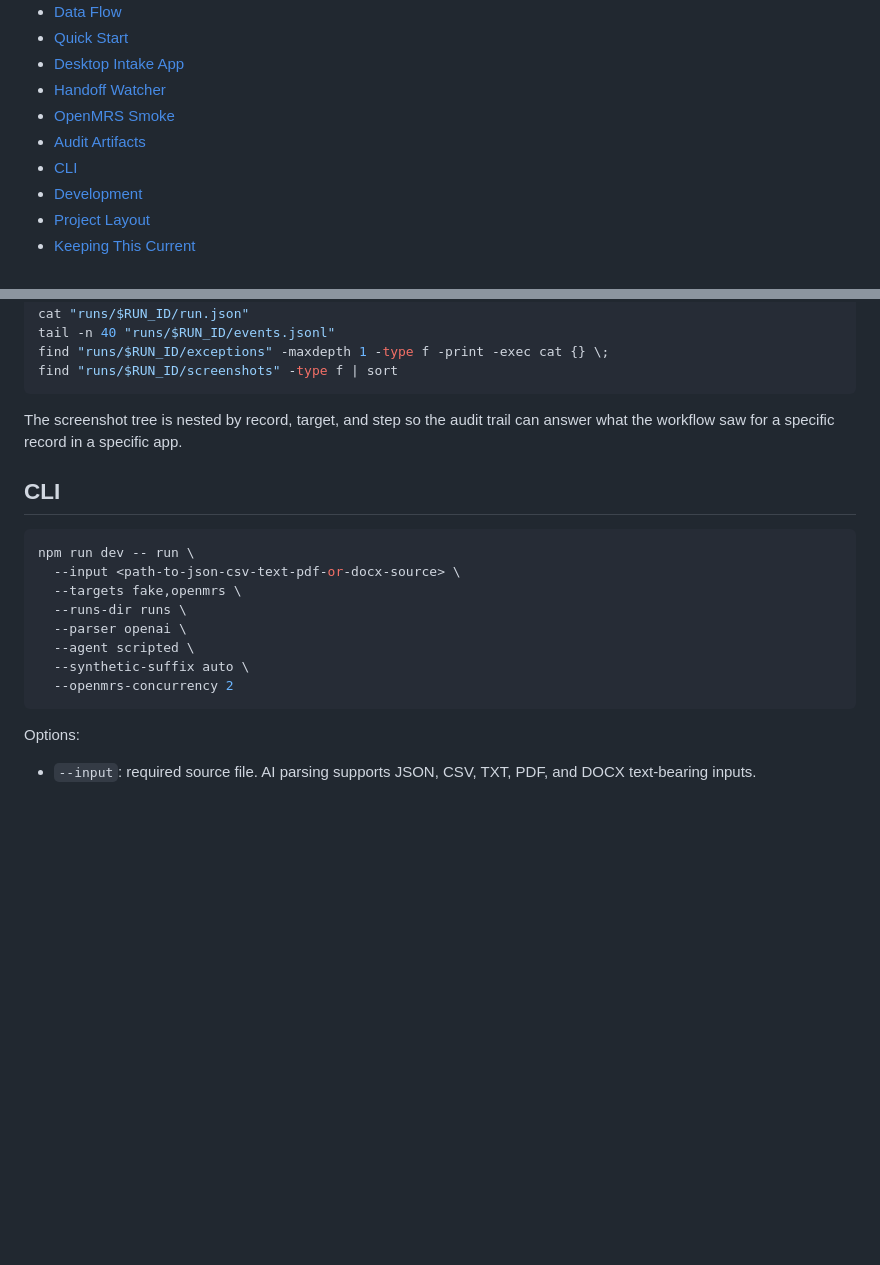
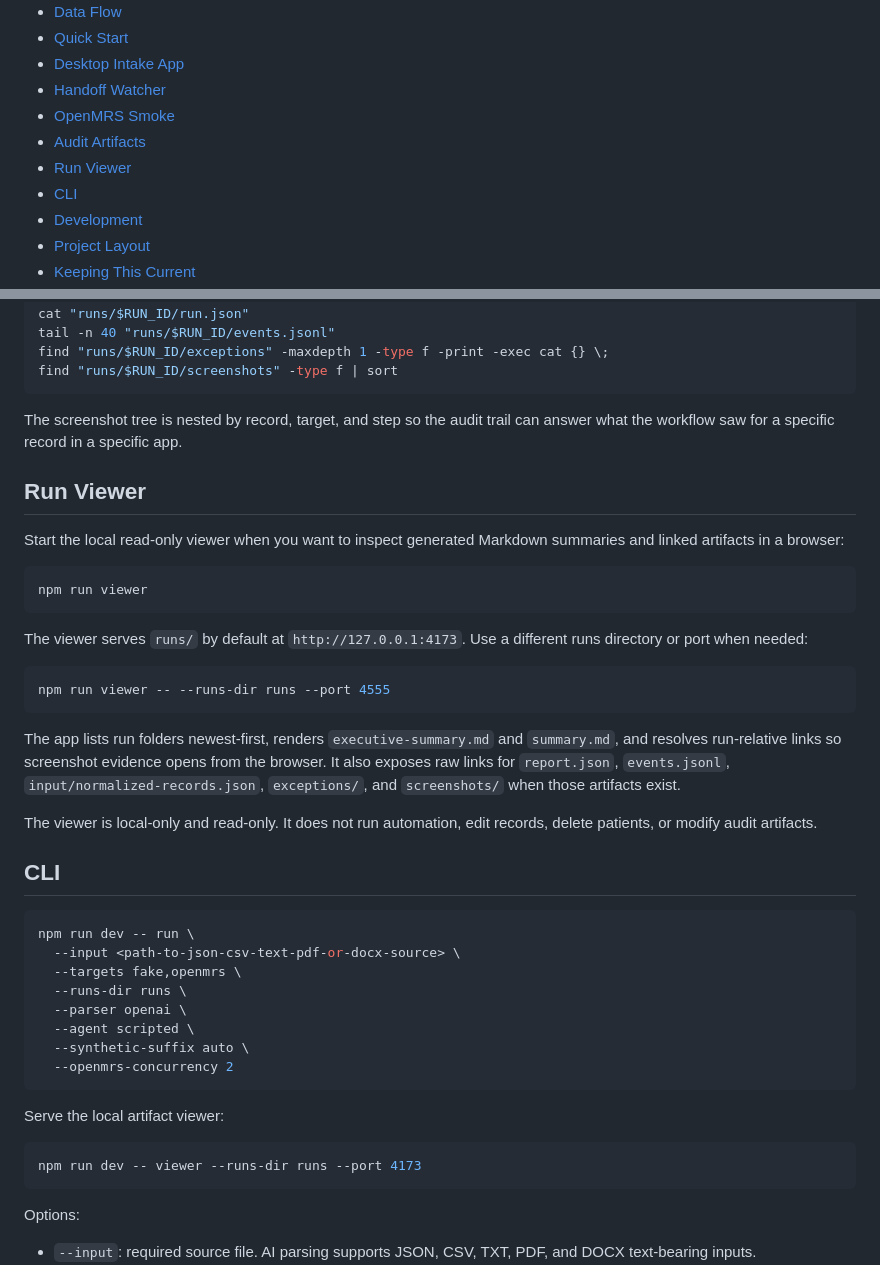
Before and after one commit to wm-pxel/agentic-ui-automation, a Markdown page: README.md, 2 parts joined by grey strips. Drawn GitHub-style; blank space fills up the shorter version.

Commit message:
docs: document run viewer

````diff
--- a/README.md
+++ b/README.md
@@ -48,6 +48,7 @@ continues into OpenMRS.
 - [Handoff Watcher](#handoff-watcher)
 - [OpenMRS Smoke](#openmrs-smoke)
 - [Audit Artifacts](#audit-artifacts)
+- [Run Viewer](#run-viewer)
 - [CLI](#cli)
 - [Development](#development)
 - [Project Layout](#project-layout)
@@ -453,6 +454,31 @@ find "runs/$RUN_ID/screenshots" -type f | sort
 The screenshot tree is nested by record, target, and step so the audit trail can
 answer what the workflow saw for a specific record in a specific app.
 
+## Run Viewer
+
+Start the local read-only viewer when you want to inspect generated Markdown
+summaries and linked artifacts in a browser:
+
+```sh
+npm run viewer
+```
+
+The viewer serves `runs/` by default at `http://127.0.0.1:4173`. Use a different
+runs directory or port when needed:
+
+```sh
+npm run viewer -- --runs-dir runs --port 4555
+```
+
+The app lists run folders newest-first, renders `executive-summary.md` and
+`summary.md`, and resolves run-relative links so screenshot evidence opens from
+the browser. It also exposes raw links for `report.json`, `events.jsonl`,
+`input/normalized-records.json`, `exceptions/`, and `screenshots/` when those
+artifacts exist.
+
+The viewer is local-only and read-only. It does not run automation, edit
+records, delete patients, or modify audit artifacts.
+
 ## CLI
 
 ```sh
@@ -464,6 +490,12 @@ npm run dev -- run \
   --agent scripted \
   --synthetic-suffix auto \
   --openmrs-concurrency 2
+```
+
+Serve the local artifact viewer:
+
+```sh
+npm run dev -- viewer --runs-dir runs --port 4173
 ```
 
 Options:
````
Also changed, not shown: docs/demo.md (+2 -1 lines).
